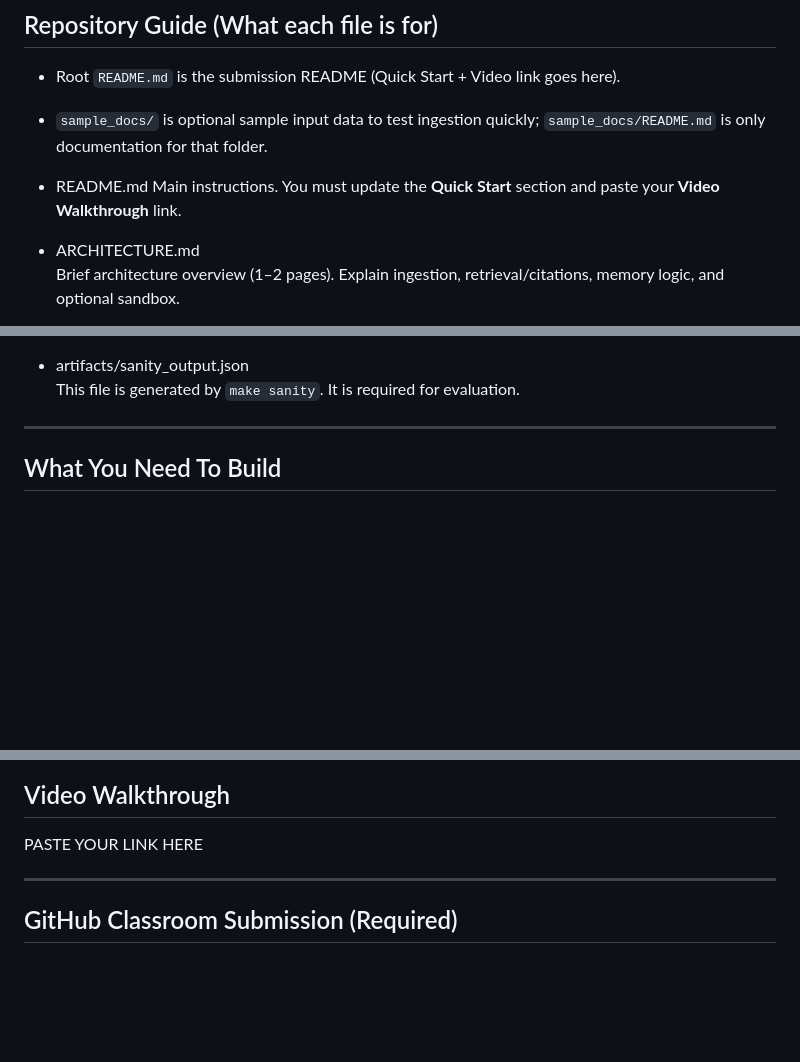
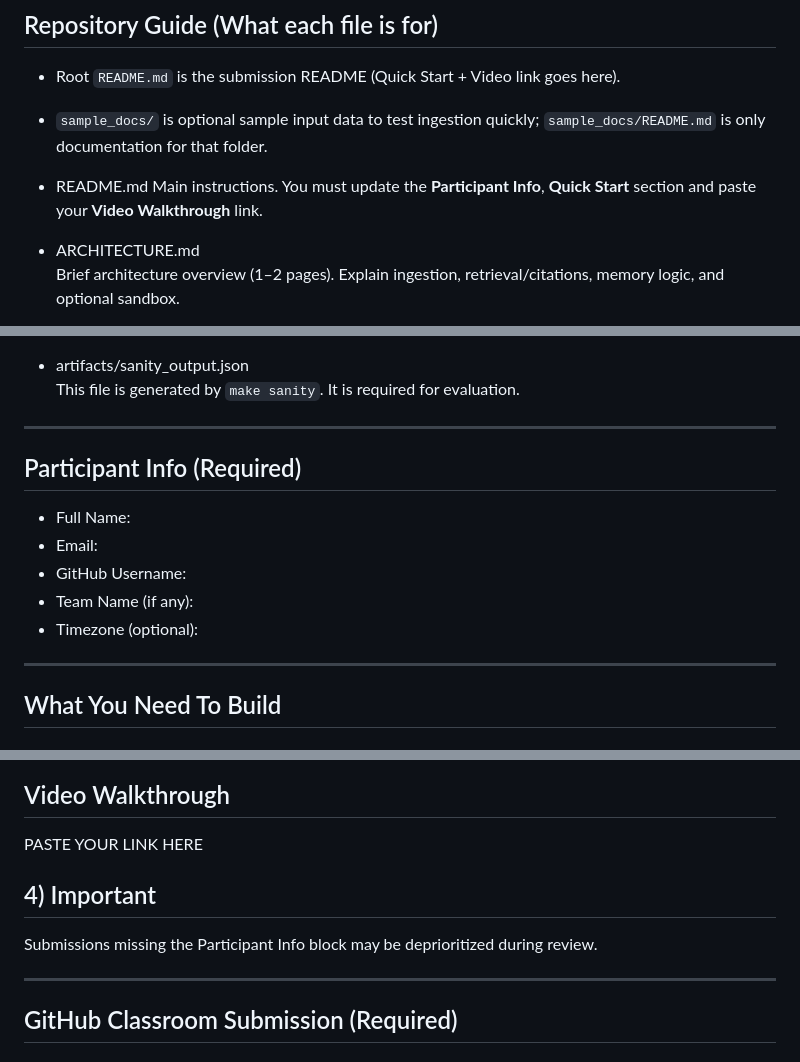
Before and after one commit to Community-Dreams-Foundation/agentic-rag-chatbot-shansomashekar-star, a Markdown page: README.md, 3 parts joined by grey strips. Rendered like a GitHub page; blank space fills up the shorter version.

```diff
--- a/README.md
+++ b/README.md
@@ -16,7 +16,7 @@ You may implement one feature or multiple. Partial implementations are acceptabl
 - `sample_docs/` is optional sample input data to test ingestion quickly; `sample_docs/README.md` is only documentation for that folder.
 
 - README.md
-  Main instructions. You must update the **Quick Start** section and paste your **Video Walkthrough** link.
+  Main instructions. You must update the **Participant Info**, **Quick Start** section and paste your **Video Walkthrough** link.
 
 - ARCHITECTURE.md
   Brief architecture overview (1–2 pages). Explain ingestion, retrieval/citations, memory logic, and optional sandbox.
@@ -42,6 +42,14 @@ You may implement one feature or multiple. Partial implementations are acceptabl
 - artifacts/sanity_output.json
   This file is generated by `make sanity`. It is required for evaluation.
 
+---
+
+## Participant Info (Required)
+- Full Name:
+- Email:
+- GitHub Username:
+- Team Name (if any):
+- Timezone (optional):
 
 ---
 
@@ -156,6 +164,9 @@ Add your video link here:
 
 PASTE YOUR LINK HERE
 
+## 4) Important
+Submissions missing the Participant Info block may be deprioritized during review.
+
 ---
 
 ## GitHub Classroom Submission (Required)
```
